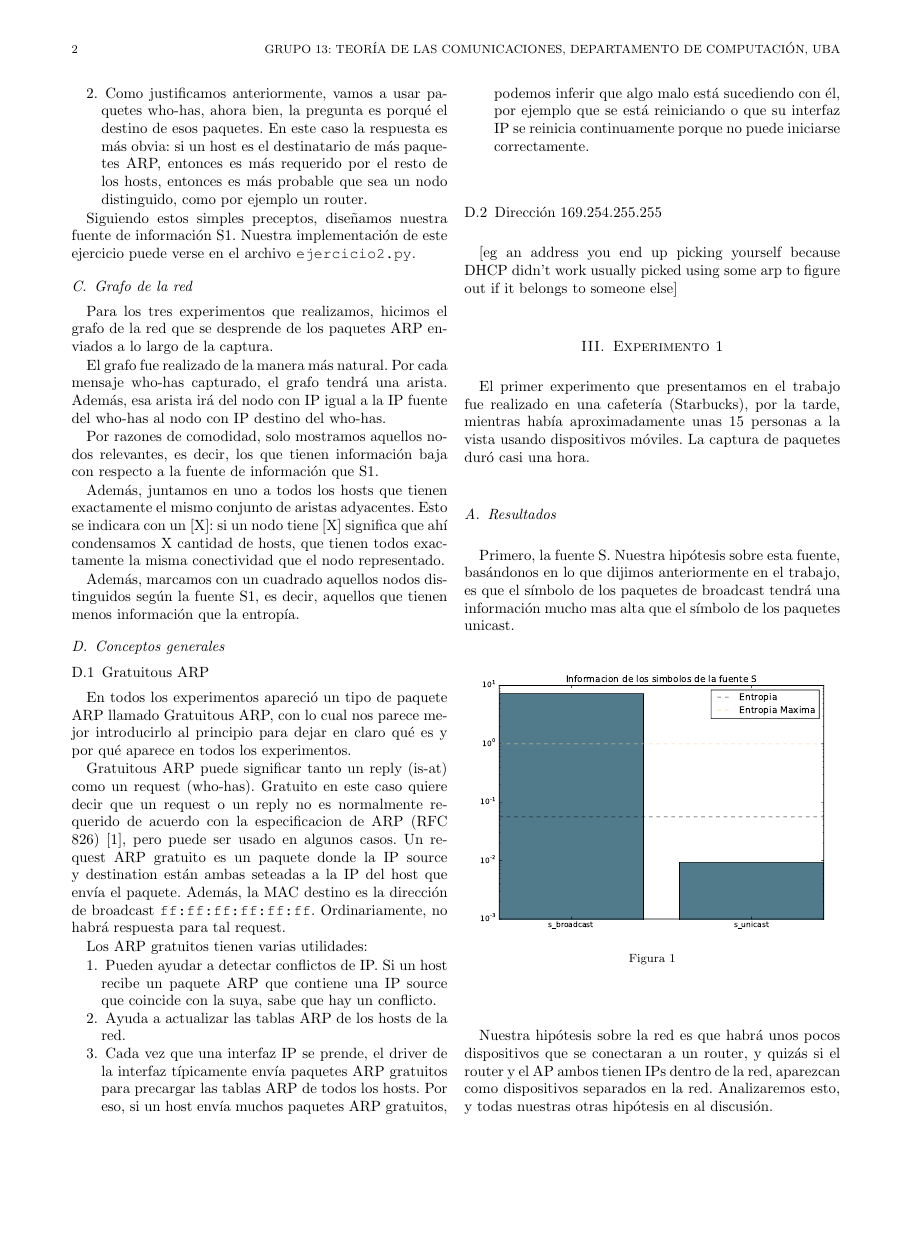
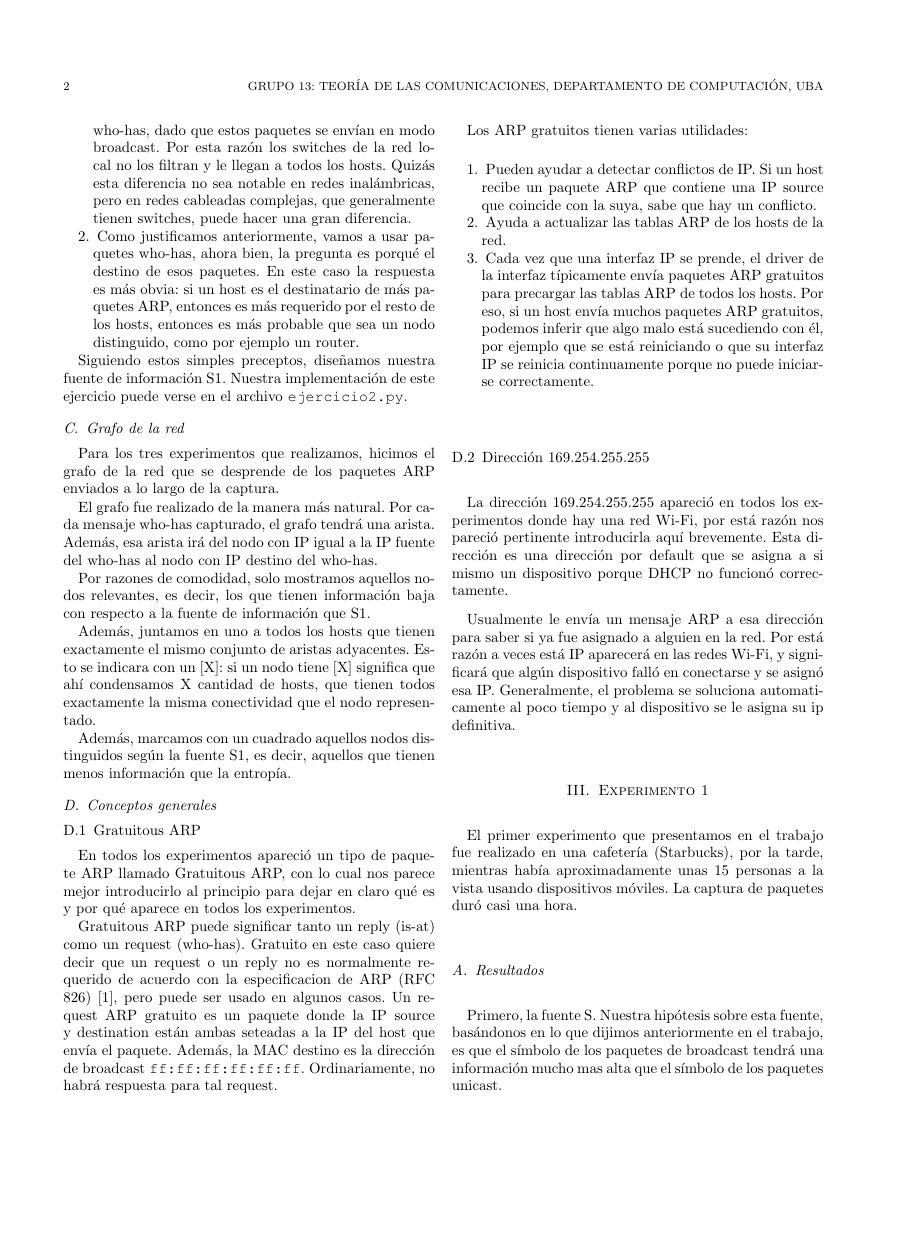
Before and after one commit to axelmaddonni/tdc-tp1, a LaTeX paper (informe/informe.tex, which reads informe/desarrollo.tex): page 2 of 5 before the commit and page 2 of 6 after it, the shorter picture padded with empty space. Compiled offline with pdfLaTeX.

Commit message:
solo falta conclusion y experimento 3

```diff
--- a/informe/desarrollo.tex
+++ b/informe/desarrollo.tex
@@ -68,4 +68,7 @@ Los ARP gratuitos tienen varias utilidades:
 
 
 \subsubsection{Dirección 169.254.255.255}
-[eg an address you end up picking yourself because DHCP didn't work usually picked using some arp to figure out if it belongs to someone else]
+
+La dirección 169.254.255.255 apareció en todos los experimentos donde hay una red Wi-Fi, por está razón nos pareció pertinente introducirla aquí brevemente. Esta dirección es una dirección por default que se asigna a si mismo un dispositivo porque DHCP no funcionó correctamente.
+
+Usualmente le envía un mensaje ARP a esa dirección para saber si ya fue asignado a alguien en la red. Por está razón a veces está IP aparecerá en las redes Wi-Fi, y significará que algún dispositivo falló en conectarse y se asignó esa IP. Generalmente, el problema se soluciona automaticamente al poco tiempo y al dispositivo se le asigna su ip definitiva.
--- a/informe/informe.tex
+++ b/informe/informe.tex
@@ -15,6 +15,9 @@
 	twoside,
         %invited,
 	]{ieee}
+
+\usepackage[top=3cm, bottom=2cm, left=1.5cm, right=1.5cm,a4paper,includeheadfoot]{geometry}
+
 
 
 \usepackage[utf8]{inputenc}			% idioma
```
Also changed, not shown: informe/exp_otro.tex (+1 -1 lines), informe/informe.pdf.
